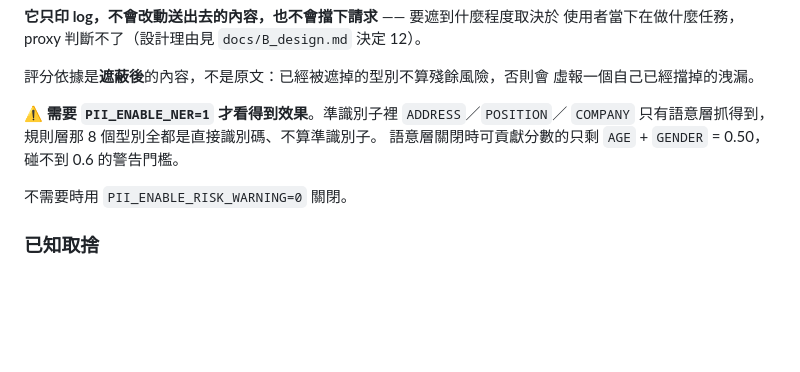
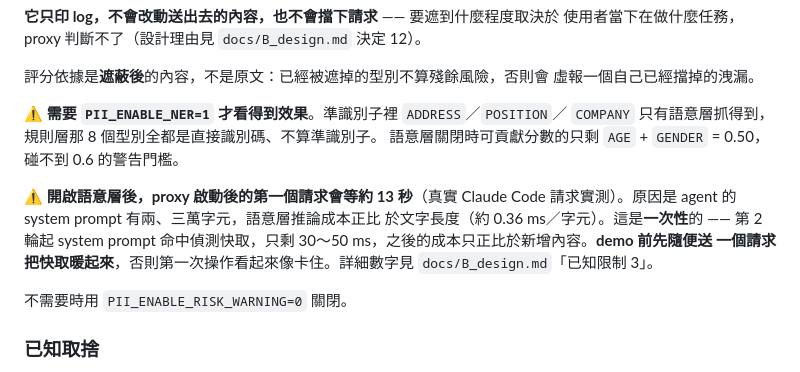
Before and after one commit to JustinGNPS/tw-pii-filter, a Markdown page: proxy/README.md, the part around the change. Drawn GitHub-style; blank space fills up the shorter version.

```diff
--- a/proxy/README.md
+++ b/proxy/README.md
@@ -131,6 +131,13 @@ WARNING 組合風險 0.70（高）：AGE、GENDER、POSITION 同時出現，即
 `COMPANY` 只有語意層抓得到，規則層那 8 個型別全都是直接識別碼、不算準識別子。
 語意層關閉時可貢獻分數的只剩 `AGE` + `GENDER` = 0.50，碰不到 0.6 的警告門檻。
 
+⚠️ **開啟語意層後，proxy 啟動後的第一個請求會等約 13 秒**（真實 Claude Code
+請求實測）。原因是 agent 的 system prompt 有兩、三萬字元，語意層推論成本正比
+於文字長度（約 0.36 ms／字元）。這是**一次性**的 —— 第 2 輪起 system prompt
+命中偵測快取，只剩 30〜50 ms，之後的成本只正比於新增內容。**demo 前先隨便送
+一個請求把快取暖起來**，否則第一次操作看起來像卡住。詳細數字見
+`docs/B_design.md`「已知限制 3」。
+
 不需要時用 `PII_ENABLE_RISK_WARNING=0` 關閉。
 
 ### 已知取捨
```
Also changed, not shown: docs/B_design.md (+47 -0 lines).
